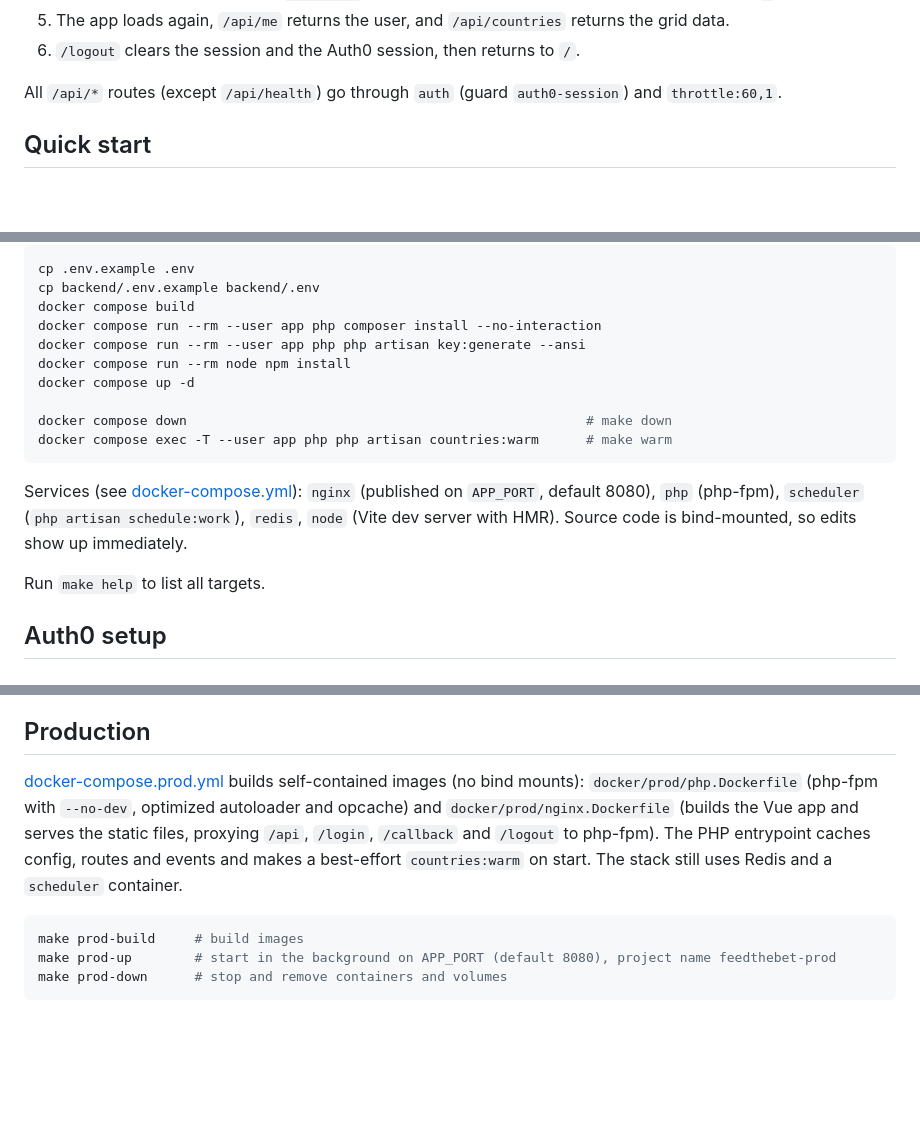
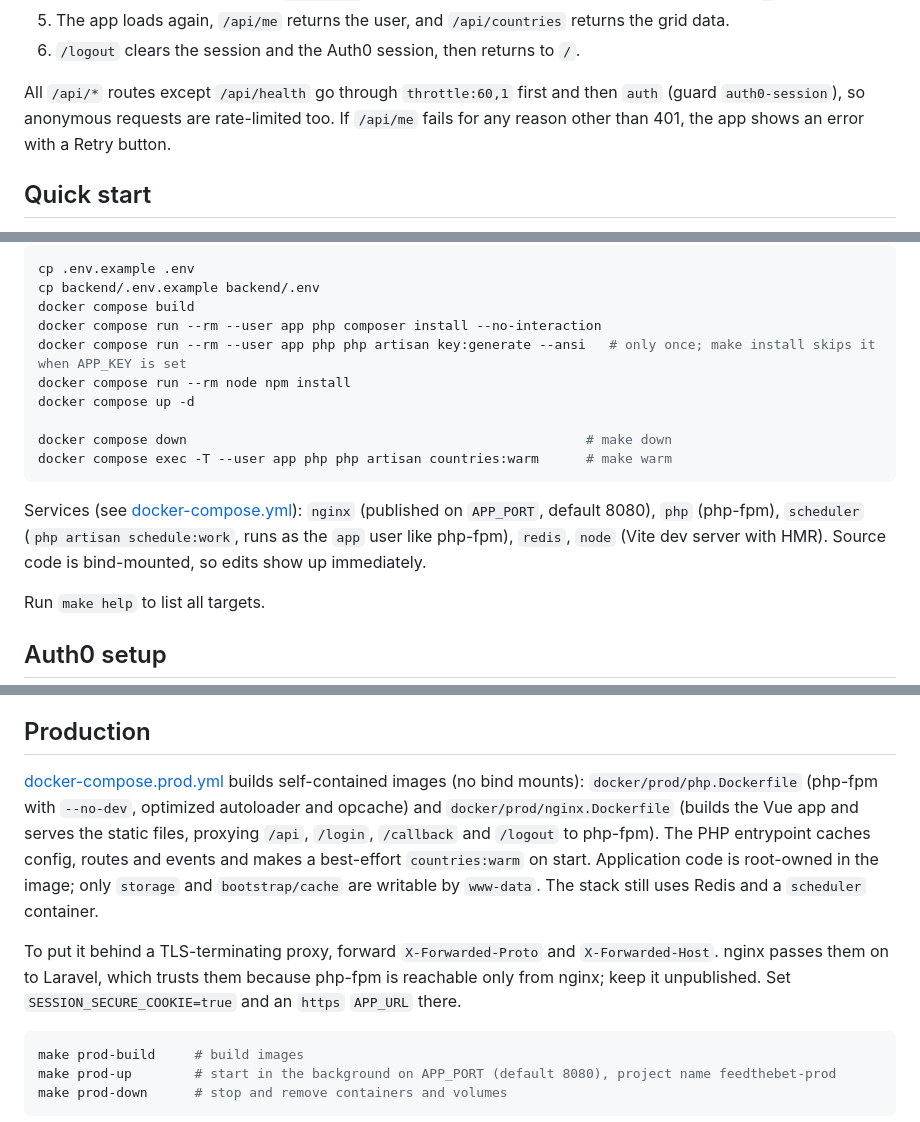
Before and after one commit to saimpot/feedthebet-countries, a Markdown page: README.md, 3 parts joined by grey strips. GitHub-like rendering; folded sections open; blank space fills up the shorter version.

````diff
--- a/README.md
+++ b/README.md
@@ -45,7 +45,7 @@ A small full-stack app for the FTB PHP Full Stack Developer task. A **Laravel 12
 5. The app loads again, `/api/me` returns the user, and `/api/countries` returns the grid data.
 6. `/logout` clears the session and the Auth0 session, then returns to `/`.
 
-All `/api/*` routes (except `/api/health`) go through `auth` (guard `auth0-session`) and `throttle:60,1`.
+All `/api/*` routes except `/api/health` go through `throttle:60,1` first and then `auth` (guard `auth0-session`), so anonymous requests are rate-limited too. If `/api/me` fails for any reason other than 401, the app shows an error with a Retry button.
 
 ## Quick start
 
@@ -74,7 +74,7 @@ cp .env.example .env
 cp backend/.env.example backend/.env
 docker compose build
 docker compose run --rm --user app php composer install --no-interaction
-docker compose run --rm --user app php php artisan key:generate --ansi
+docker compose run --rm --user app php php artisan key:generate --ansi   # only once; make install skips it when APP_KEY is set
 docker compose run --rm node npm install
 docker compose up -d
 
@@ -84,7 +84,7 @@ docker compose exec -T --user app php php artisan countries:warm      # make war
 
 </details>
 
-Services (see [docker-compose.yml](docker-compose.yml)): `nginx` (published on `APP_PORT`, default 8080), `php` (php-fpm), `scheduler` (`php artisan schedule:work`), `redis`, `node` (Vite dev server with HMR). Source code is bind-mounted, so edits show up immediately.
+Services (see [docker-compose.yml](docker-compose.yml)): `nginx` (published on `APP_PORT`, default 8080), `php` (php-fpm), `scheduler` (`php artisan schedule:work`, runs as the `app` user like php-fpm), `redis`, `node` (Vite dev server with HMR). Source code is bind-mounted, so edits show up immediately.
 
 Run `make help` to list all targets.
 
@@ -375,7 +380,9 @@ Backend variables go in `backend/.env` (template: [backend/.env.example](backend
 
 ## Production
 
-[docker-compose.prod.yml](docker-compose.prod.yml) builds self-contained images (no bind mounts): `docker/prod/php.Dockerfile` (php-fpm with `--no-dev`, optimized autoloader and opcache) and `docker/prod/nginx.Dockerfile` (builds the Vue app and serves the static files, proxying `/api`, `/login`, `/callback` and `/logout` to php-fpm). The PHP entrypoint caches config, routes and events and makes a best-effort `countries:warm` on start. The stack still uses Redis and a `scheduler` container.
+[docker-compose.prod.yml](docker-compose.prod.yml) builds self-contained images (no bind mounts): `docker/prod/php.Dockerfile` (php-fpm with `--no-dev`, optimized autoloader and opcache) and `docker/prod/nginx.Dockerfile` (builds the Vue app and serves the static files, proxying `/api`, `/login`, `/callback` and `/logout` to php-fpm). The PHP entrypoint caches config, routes and events and makes a best-effort `countries:warm` on start. Application code is root-owned in the image; only `storage` and `bootstrap/cache` are writable by `www-data`. The stack still uses Redis and a `scheduler` container.
+
+To put it behind a TLS-terminating proxy, forward `X-Forwarded-Proto` and `X-Forwarded-Host`. nginx passes them on to Laravel, which trusts them because php-fpm is reachable only from nginx; keep it unpublished. Set `SESSION_SECURE_COOKIE=true` and an `https` `APP_URL` there.
 
 ```bash
 make prod-build     # build images
````
Also changed, not shown: other parts of README.md (+16 -11 lines).
